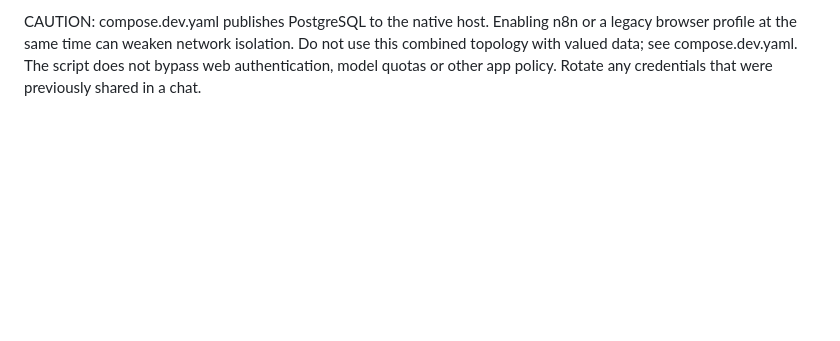
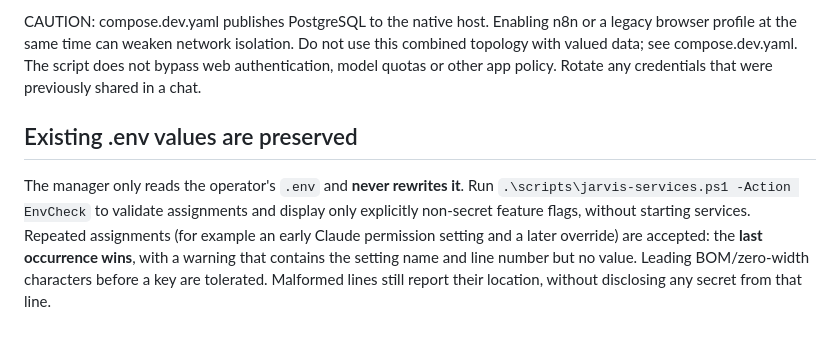
Before and after one commit to brutalstein/jarvis216, a Markdown page: docs/WINDOWS_SERVICE_MANAGER.md, the part around the change. GitHub-like rendering; blank space fills up the shorter version.

Commit message:
docs(windows): describe non-mutating EnvCheck and duplicate key support

```diff
--- a/docs/WINDOWS_SERVICE_MANAGER.md
+++ b/docs/WINDOWS_SERVICE_MANAGER.md
@@ -77,3 +77,14 @@ n8n or a legacy browser profile at the same time can weaken network isolation.
 Do not use this combined topology with valued data; see compose.dev.yaml.
 The script does not bypass web authentication, model quotas or other app policy.
 Rotate any credentials that were previously shared in a chat.
+
+## Existing .env values are preserved
+
+The manager only reads the operator's `.env` and **never rewrites it**.
+Run `.\scripts\jarvis-services.ps1 -Action EnvCheck` to validate assignments
+and display only explicitly non-secret feature flags, without starting services.
+Repeated assignments (for example an early Claude permission setting and a
+later override) are accepted: the **last occurrence wins**, with a warning that
+contains the setting name and line number but no value. Leading BOM/zero-width
+characters before a key are tolerated. Malformed lines still report their
+location, without disclosing any secret from that line.
```
